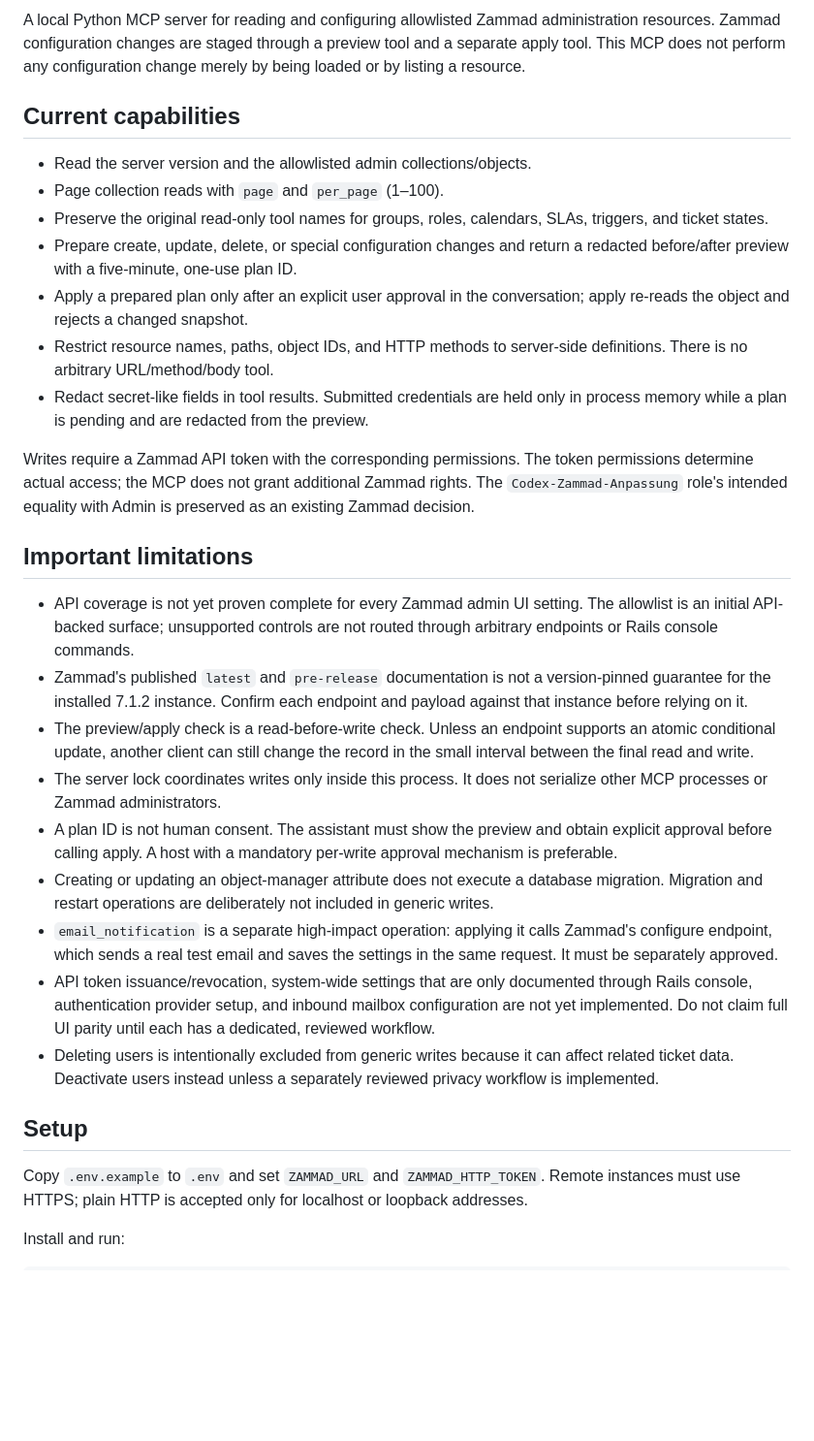
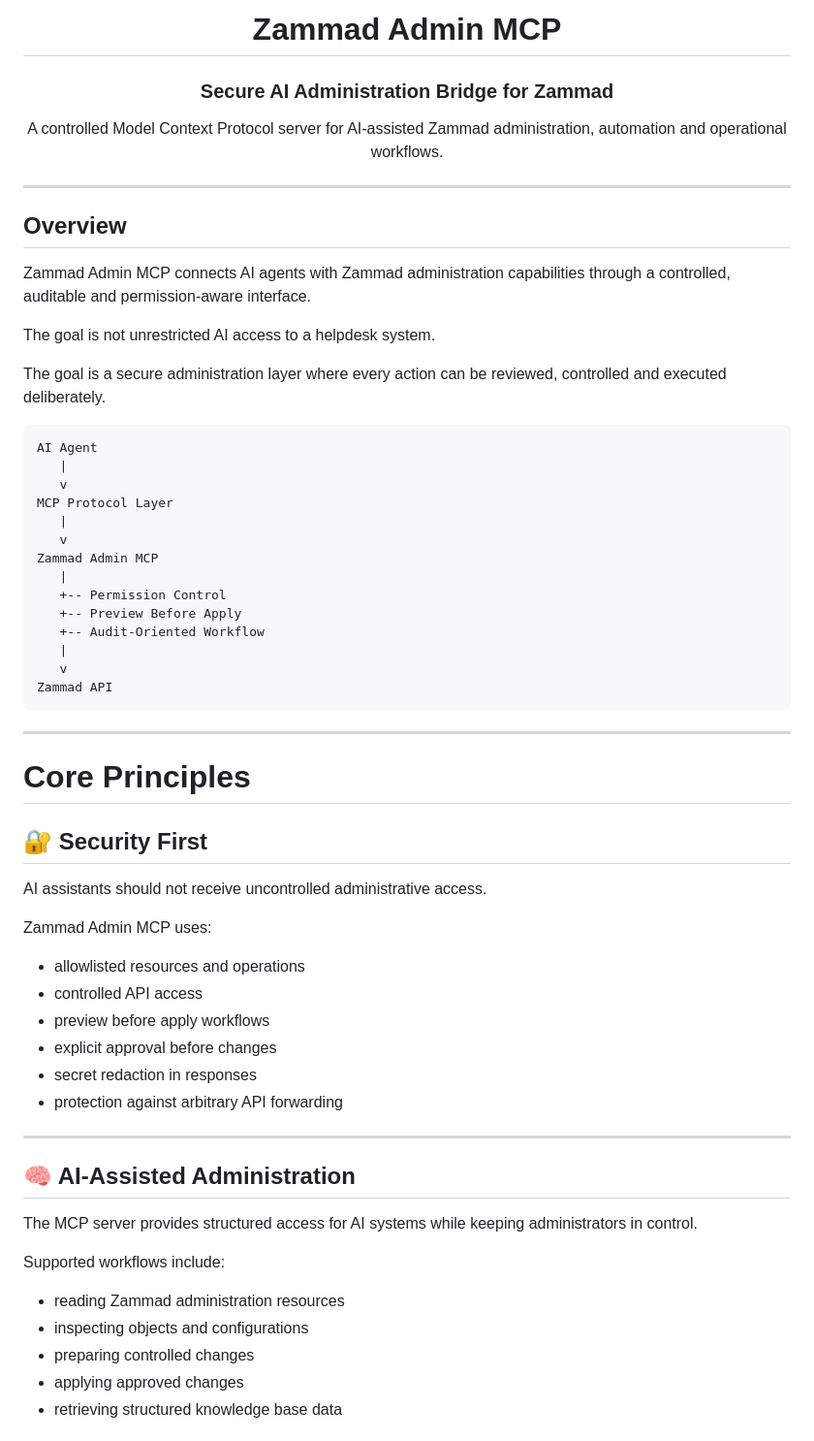
Before and after one commit to CyberG3niusIT/Zammad-Admin-MCP, a Markdown page: README.md, the part around one of its changes. Shown at 97% size. Drawn GitHub-style; blank space fills up the shorter version.

Commit message:
Redesign README with enterprise open source positioning

````diff
--- a/README.md
+++ b/README.md
@@ -4,34 +4,67 @@
 
-A local Python MCP server for reading and configuring allowlisted Zammad administration resources. Zammad configuration changes are staged through a preview tool and a separate apply tool. This MCP does not perform any configuration change merely by being loaded or by listing a resource.
+# Zammad Admin MCP
 
-## Current capabilities
+### Secure AI Administration Bridge for Zammad
 
-- Read the server version and the allowlisted admin collections/objects.
-- Page collection reads with `page` and `per_page` (1–100).
-- Preserve the original read-only tool names for groups, roles, calendars, SLAs, triggers, and ticket states.
-- Prepare create, update, delete, or special configuration changes and return a redacted before/after preview with a five-minute, one-use plan ID.
-- Apply a prepared plan only after an explicit user approval in the conversation; apply re-reads the object and rejects a changed snapshot.
-- Restrict resource names, paths, object IDs, and HTTP methods to server-side definitions. There is no arbitrary URL/method/body tool.
-- Redact secret-like fields in tool results. Submitted credentials are held only in process memory while a plan is pending and are redacted from the preview.
+A controlled Model Context Protocol server for AI-assisted Zammad administration, automation and operational workflows.
 
-Writes require a Zammad API token with the corresponding permissions. The token permissions determine actual access; the MCP does not grant additional Zammad rights. The `Codex-Zammad-Anpassung` role's intended equality with Admin is preserved as an existing Zammad decision.
+</div>
 
-## Important limitations
+---
 
-- API coverage is not yet proven complete for every Zammad admin UI setting. The allowlist is an initial API-backed surface; unsupported controls are not routed through arbitrary endpoints or Rails console commands.
-- Zammad's published `latest` and `pre-release` documentation is not a version-pinned guarantee for the installed 7.1.2 instance. Confirm each endpoint and payload against that instance before relying on it.
-- The preview/apply check is a read-before-write check. Unless an endpoint supports an atomic conditional update, another client can still change the record in the small interval between the final read and write.
-- The server lock coordinates writes only inside this process. It does not serialize other MCP processes or Zammad administrators.
-- A plan ID is not human consent. The assistant must show the preview and obtain explicit approval before calling apply. A host with a mandatory per-write approval mechanism is preferable.
-- Creating or updating an object-manager attribute does not execute a database migration. Migration and restart operations are deliberately not included in generic writes.
-- `email_notification` is a separate high-impact operation: applying it calls Zammad's configure endpoint, which sends a real test email and saves the settings in the same request. It must be separately approved.
-- API token issuance/revocation, system-wide settings that are only documented through Rails console, authentication provider setup, and inbound mailbox configuration are not yet implemented. Do not claim full UI parity until each has a dedicated, reviewed workflow.
-- Deleting users is intentionally excluded from generic writes because it can affect related ticket data. Deactivate users instead unless a separately reviewed privacy workflow is implemented.
+## Overview
 
-## Setup
+Zammad Admin MCP connects AI agents with Zammad administration capabilities through a controlled, auditable and permission-aware interface.
 
-Copy `.env.example` to `.env` and set `ZAMMAD_URL` and `ZAMMAD_HTTP_TOKEN`. Remote instances must use HTTPS; plain HTTP is accepted only for localhost or loopback addresses.
+The goal is not unrestricted AI access to a helpdesk system.
 
-Install and run:
+The goal is a secure administration layer where every action can be reviewed, controlled and executed deliberately.
 
-```sh
+```
+AI Agent
+   |
+   v
+MCP Protocol Layer
+   |
+   v
+Zammad Admin MCP
+   |
+   +-- Permission Control
+   +-- Preview Before Apply
+   +-- Audit-Oriented Workflow
+   |
+   v
+Zammad API
+```
+
+---
+
+# Core Principles
+
+## 🔐 Security First
+
+AI assistants should not receive uncontrolled administrative access.
+
+Zammad Admin MCP uses:
+
+- allowlisted resources and operations
+- controlled API access
+- preview before apply workflows
+- explicit approval before changes
+- secret redaction in responses
+- protection against arbitrary API forwarding
+
+---
+
+## 🧠 AI-Assisted Administration
+
+The MCP server provides structured access for AI systems while keeping administrators in control.
+
+Supported workflows include:
+
+- reading Zammad administration resources
+- inspecting objects and configurations
+- preparing controlled changes
+- applying approved changes
+- retrieving structured knowledge base data
+
````
Also changed, not shown: other parts of README.md (+162 -22 lines).
